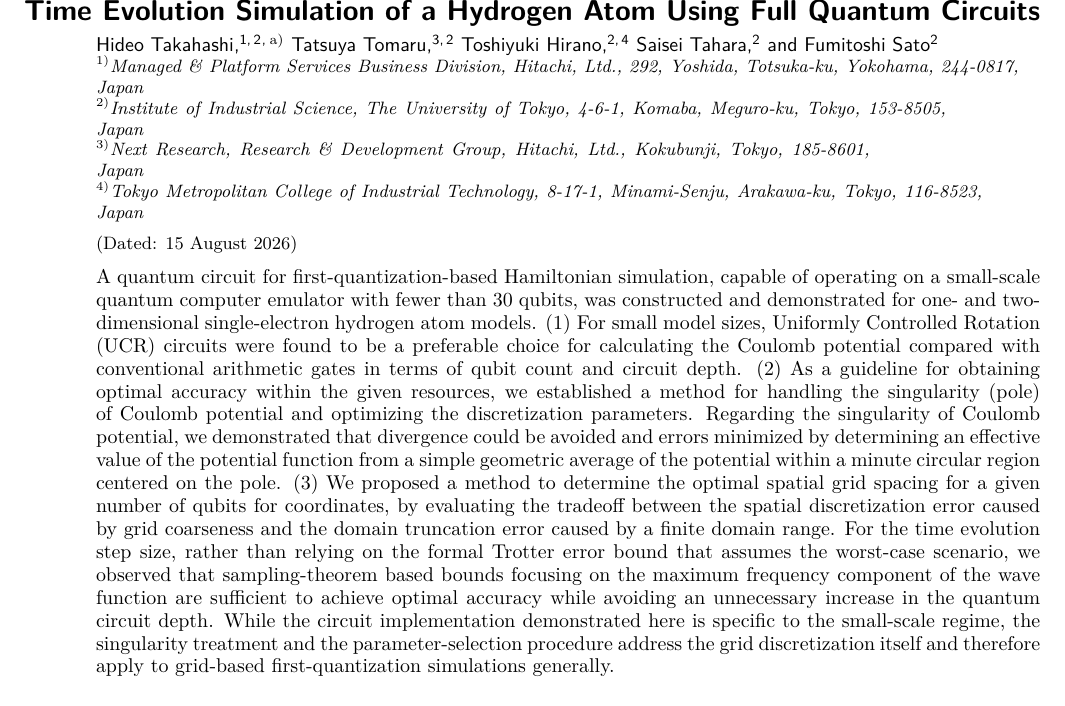
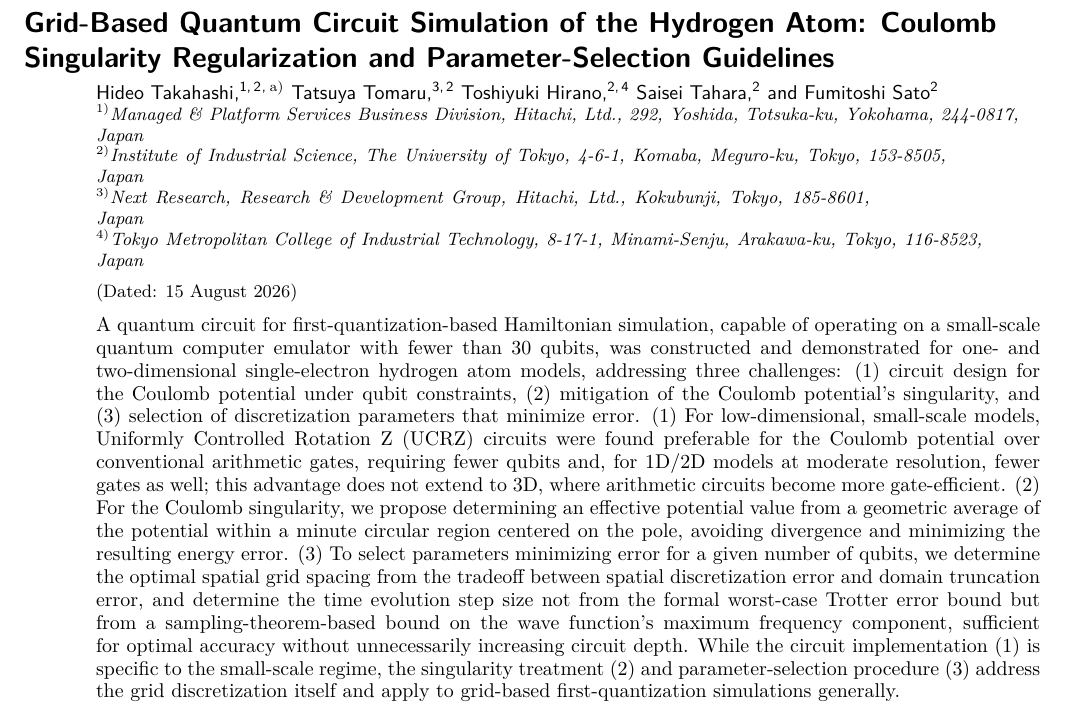
Before and after one commit to hideo67/paper2025, a LaTeX paper (aip-draft.tex): part of page 1 of 30, cut at the place of the change. Compiled offline with XeLaTeX.

Commit message:
title and abstract revised

```diff
--- a/aip-draft.tex
+++ b/aip-draft.tex
@@ -54,7 +54,7 @@
 % on the title page in preprint mode.
 %\preprint{}
 
-\title{Time Evolution Simulation of a Hydrogen Atom Using Full Quantum Circuits}
+\title{Grid-Based Quantum Circuit Simulation of the Hydrogen Atom: Coulomb Singularity Regularization and Parameter-Selection Guidelines}
 
 \author{Hideo Takahashi}
 \email{hideo.takahashi.qa@hitachi.com}
@@ -87,31 +87,31 @@
 
 \begin{abstract}
 
-A quantum circuit for first-quantization-based Hamiltonian simulation, capable
-of operating on a small-scale quantum computer emulator with fewer than 30
-qubits, was constructed and demonstrated for one- and two-dimensional
-single-electron hydrogen atom models. (1) For small model sizes, Uniformly Controlled Rotation
-(UCR) circuits were found to be a preferable choice for calculating the Coulomb
-potential compared with conventional arithmetic gates in terms of qubit count
-and circuit depth. (2) As a guideline for obtaining optimal accuracy within the
-given resources, we established a method for handling the singularity (pole) of
-Coulomb potential and optimizing the discretization parameters. Regarding the
-singularity of Coulomb potential, we demonstrated that divergence could be
-avoided and errors minimized by determining an effective value of the potential
-function from a simple geometric average of the potential within a minute
-circular region centered on the pole. (3) We proposed a method to determine the
-optimal spatial grid spacing for a given number of qubits for coordinates, by
-evaluating the tradeoff between the spatial discretization error caused by grid
-coarseness and the domain truncation error caused by a finite domain range. For
-the time evolution step size, rather than relying on the formal Trotter error
-bound that assumes the worst-case scenario, we observed that sampling-theorem
-based bounds focusing on the maximum frequency component of the wave function
-are sufficient to achieve optimal accuracy while avoiding an unnecessary
-increase in the quantum circuit depth. While the circuit implementation
-demonstrated here is specific to the small-scale regime, the singularity
-treatment and the parameter-selection procedure address the grid
-discretization itself and therefore apply to grid-based first-quantization
-simulations generally.
+A quantum circuit for first-quantization-based Hamiltonian simulation,
+capable of operating on a small-scale quantum computer emulator with fewer
+than 30 qubits, was constructed and demonstrated for one- and
+two-dimensional single-electron hydrogen atom models, addressing three
+challenges: (1) circuit design for the Coulomb potential under qubit
+constraints, (2) mitigation of the Coulomb potential's singularity, and (3)
+selection of discretization parameters that minimize error. (1) For
+low-dimensional, small-scale models, Uniformly Controlled Rotation Z (UCRZ)
+circuits were found preferable for the Coulomb potential over conventional
+arithmetic gates, requiring fewer qubits and, for 1D/2D models at moderate
+resolution, fewer gates as well; this advantage does not extend to 3D,
+where arithmetic circuits become more gate-efficient. (2) For the Coulomb
+singularity, we propose determining an effective potential value from a
+geometric average of the potential within a minute circular region centered
+on the pole, avoiding divergence and minimizing the resulting energy error.
+(3) To select parameters minimizing error for a given number of qubits, we
+determine the optimal spatial grid spacing from the tradeoff between
+spatial discretization error and domain truncation error, and determine the
+time evolution step size not from the formal worst-case Trotter error bound
+but from a sampling-theorem-based bound on the wave function's maximum
+frequency component, sufficient for optimal accuracy without unnecessarily
+increasing circuit depth. While the circuit implementation (1) is specific
+to the small-scale regime, the singularity treatment (2) and
+parameter-selection procedure (3) address the grid discretization itself
+and apply to grid-based first-quantization simulations generally.
 
 \end{abstract}
 
```
Also changed, not shown: aip-draft_34_results_discussions.tex (+1 -1 lines).
